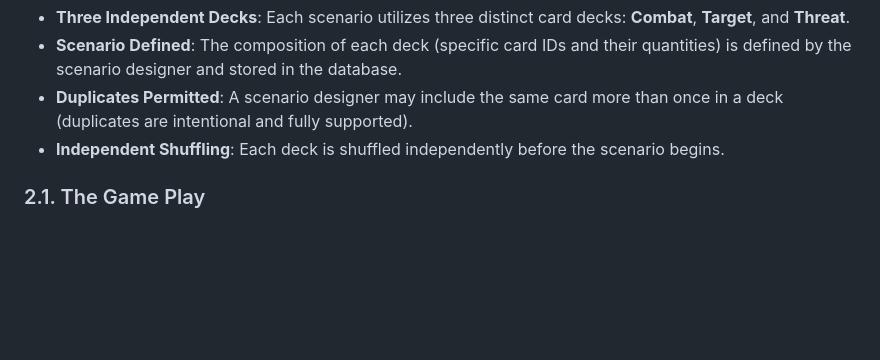
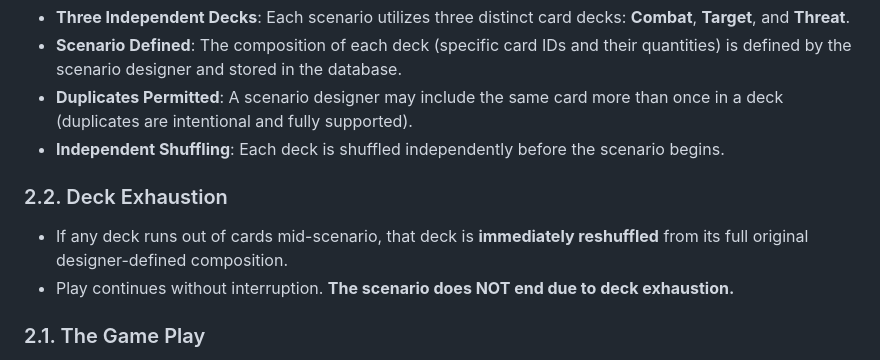
Before and after one commit to oaltinyay70-cell/OB3, a Markdown page: docs/game-rules/rulebook.md, the part around the change. Drawn GitHub-style; blank space fills up the shorter version.

Commit message:
Add Deck Exhaustion rule: reshuffle from original composition, no scenario end

```diff
--- a/docs/game-rules/rulebook.md
+++ b/docs/game-rules/rulebook.md
@@ -107,6 +107,11 @@ The game is a board game simulating a Drone Operation based on sensory input and
 - **Scenario Defined**: The composition of each deck (specific card IDs and their quantities) is defined by the scenario designer and stored in the database.
 - **Duplicates Permitted**: A scenario designer may include the same card more than once in a deck (duplicates are intentional and fully supported).
 - **Independent Shuffling**: Each deck is shuffled independently before the scenario begins.
+
+### 2.2. Deck Exhaustion
+
+- If any deck runs out of cards mid-scenario, that deck is **immediately reshuffled** from its full original designer-defined composition.
+- Play continues without interruption. **The scenario does NOT end due to deck exhaustion.**
 
 ### 2.1. The Game Play
 
```
